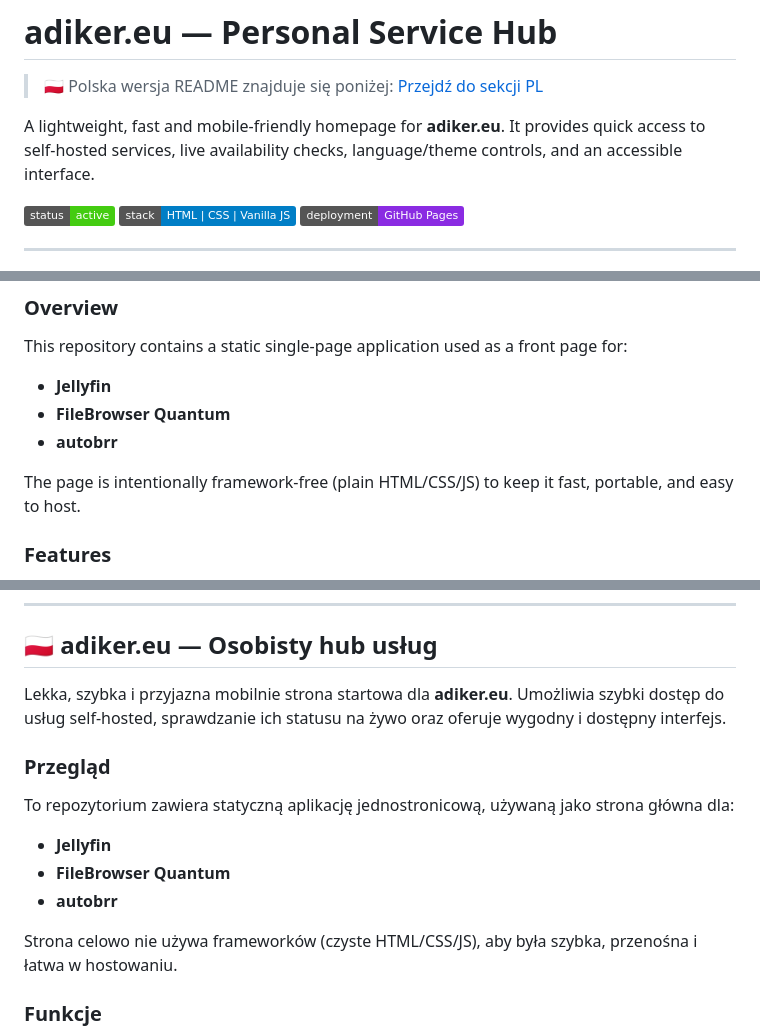
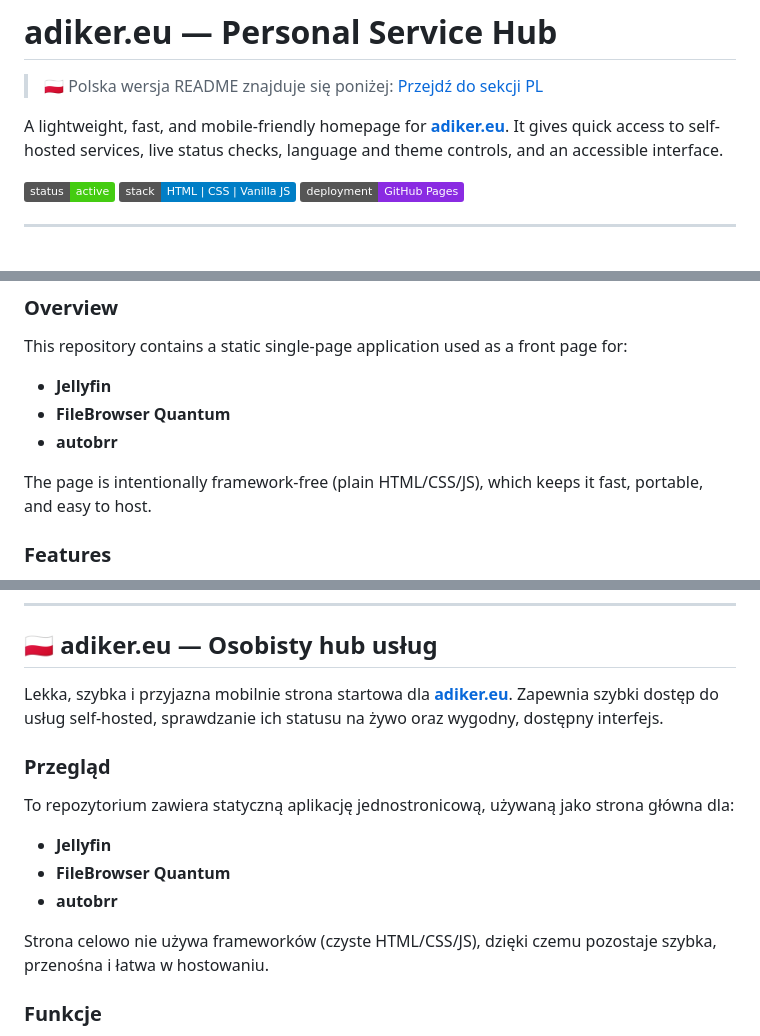
Before and after one commit to Adiker/webserver, a Markdown page: README.md, 3 parts joined by grey strips. Rendered like a GitHub page; badges without logos.

Commit message:
More README fixes

```diff
--- a/README.md
+++ b/README.md
@@ -2,8 +2,8 @@
 
 > 🇵🇱 Polska wersja README znajduje się poniżej: [Przejdź do sekcji PL](#-adikereu--osobisty-hub-usług)
 
-A lightweight, fast and mobile-friendly homepage for **adiker.eu**.
-It provides quick access to self-hosted services, live availability checks, language/theme controls, and an accessible interface.
+A lightweight, fast, and mobile-friendly homepage for **[adiker.eu](https://adiker.eu)**.
+It gives quick access to self-hosted services, live status checks, language and theme controls, and an accessible interface.
 
 ![Status](https://img.shields.io/badge/status-active-success)
 ![Stack](https://img.shields.io/badge/stack-HTML%20%7C%20CSS%20%7C%20Vanilla%20JS-informational)
@@ -36,7 +36,7 @@ This repository contains a static single-page application used as a front page f
 - **FileBrowser Quantum**
 - **autobrr**
 
-The page is intentionally framework-free (plain HTML/CSS/JS) to keep it fast, portable, and easy to host.
+The page is intentionally framework-free (plain HTML/CSS/JS), which keeps it fast, portable, and easy to host.
 
 ### Features
 
@@ -116,8 +116,8 @@ Contributions are welcome.
 
 ## 🇵🇱 adiker.eu — Osobisty hub usług
 
-Lekka, szybka i przyjazna mobilnie strona startowa dla **adiker.eu**.
-Umożliwia szybki dostęp do usług self-hosted, sprawdzanie ich statusu na żywo oraz oferuje wygodny i dostępny interfejs.
+Lekka, szybka i przyjazna mobilnie strona startowa dla **[adiker.eu](https://adiker.eu)**.
+Zapewnia szybki dostęp do usług self-hosted, sprawdzanie ich statusu na żywo oraz wygodny, dostępny interfejs.
 
 ### Przegląd
 
@@ -127,7 +127,7 @@ To repozytorium zawiera statyczną aplikację jednostronicową, używaną jako s
 - **FileBrowser Quantum**
 - **autobrr**
 
-Strona celowo nie używa frameworków (czyste HTML/CSS/JS), aby była szybka, przenośna i łatwa w hostowaniu.
+Strona celowo nie używa frameworków (czyste HTML/CSS/JS), dzięki czemu pozostaje szybka, przenośna i łatwa w hostowaniu.
 
 ### Funkcje
 
```
